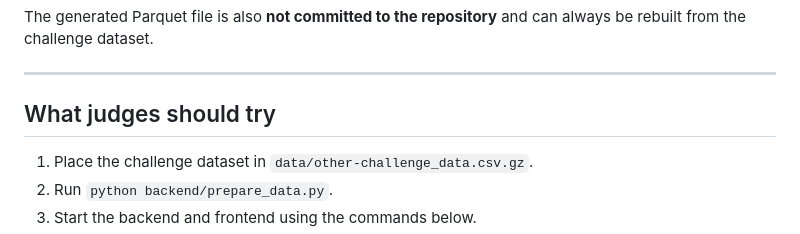
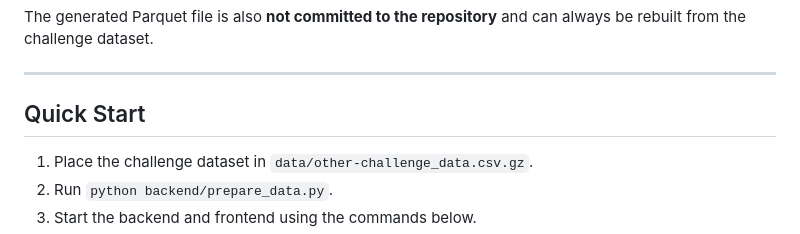
Before and after one commit to kalammahsa/zarinpal-growth-copilot, a Markdown page: README.md, the part around the change. Rendered like a GitHub page.

```diff
--- a/README.md
+++ b/README.md
@@ -49,7 +49,7 @@ The generated Parquet file is also **not committed to the repository** and can a
 
 ---
 
-## What judges should try
+## Quick Start
 
 1. Place the challenge dataset in `data/other-challenge_data.csv.gz`.
 2. Run `python backend/prepare_data.py`.
```
